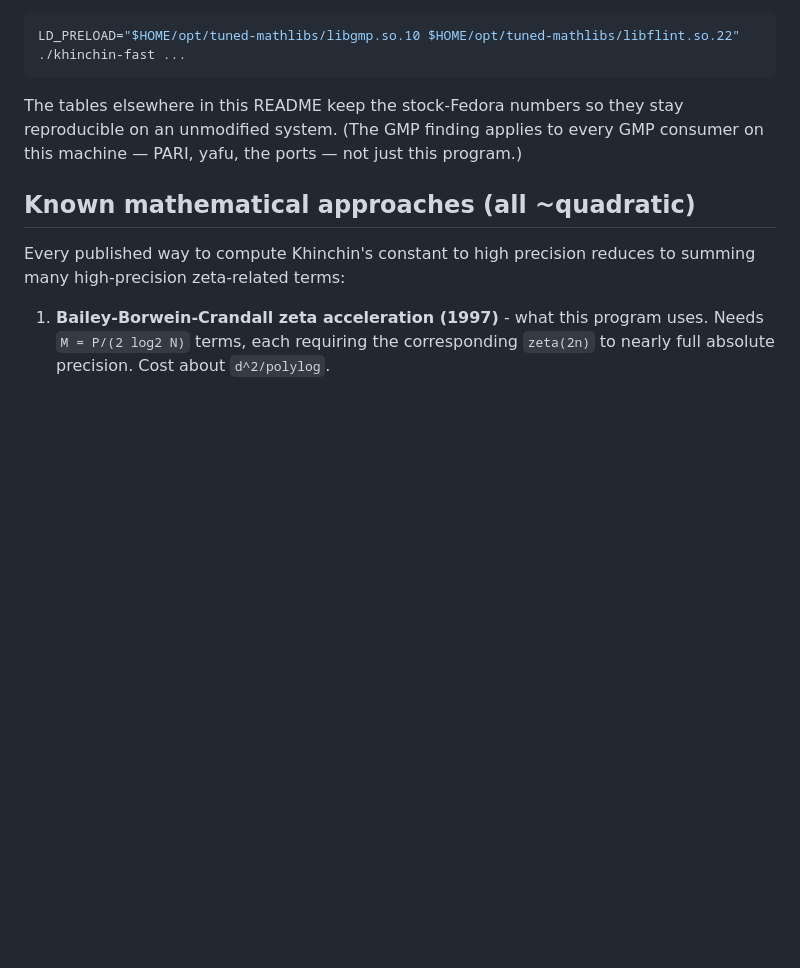
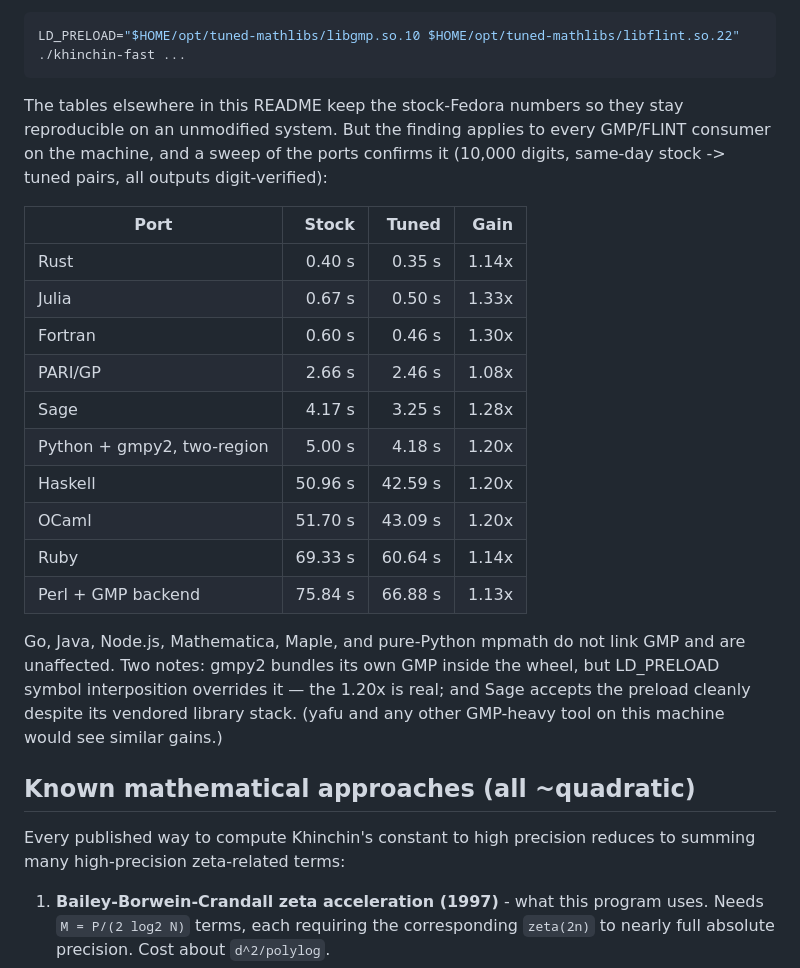
Before and after one commit to reza-ghazi/khinchin-fast, a Markdown page: README.md, the part around the change. GitHub-like rendering; blank space fills up the shorter version.

Commit message:
Tuned-library sweep across all GMP/FLINT-linked ports: 1.08-1.33x
Same-day stock/tuned pairs at 10k digits for ten ports, every output
digit-verified under the preload. Gains cluster at 1.1-1.3x, echoing
the C program's profile; gmpy2's wheel-bundled GMP is overridden by
symbol interposition and Sage tolerates the preload despite vendored
libraries. The by-language comparison table keeps stock numbers so the
cross-language ranking stays an apples-to-apples measurement.

Co-Authored-By: Claude Fable 5 <noreply@anthropic.com>

````diff
--- a/README.md
+++ b/README.md
@@ -388,9 +388,30 @@ LD_PRELOAD="$HOME/opt/tuned-mathlibs/libgmp.so.10 $HOME/opt/tuned-mathlibs/libfl
 ```
 
 The tables elsewhere in this README keep the stock-Fedora numbers so
-they stay reproducible on an unmodified system. (The GMP finding
-applies to every GMP consumer on this machine — PARI, yafu, the ports —
-not just this program.)
+they stay reproducible on an unmodified system. But the finding applies
+to every GMP/FLINT consumer on the machine, and a sweep of the ports
+confirms it (10,000 digits, same-day stock -> tuned pairs, all outputs
+digit-verified):
+
+| Port | Stock | Tuned | Gain |
+|---|---:|---:|---:|
+| Rust | 0.40 s | 0.35 s | 1.14x |
+| Julia | 0.67 s | 0.50 s | 1.33x |
+| Fortran | 0.60 s | 0.46 s | 1.30x |
+| PARI/GP | 2.66 s | 2.46 s | 1.08x |
+| Sage | 4.17 s | 3.25 s | 1.28x |
+| Python + gmpy2, two-region | 5.00 s | 4.18 s | 1.20x |
+| Haskell | 50.96 s | 42.59 s | 1.20x |
+| OCaml | 51.70 s | 43.09 s | 1.20x |
+| Ruby | 69.33 s | 60.64 s | 1.14x |
+| Perl + GMP backend | 75.84 s | 66.88 s | 1.13x |
+
+Go, Java, Node.js, Mathematica, Maple, and pure-Python mpmath do not
+link GMP and are unaffected. Two notes: gmpy2 bundles its own GMP
+inside the wheel, but LD_PRELOAD symbol interposition overrides it —
+the 1.20x is real; and Sage accepts the preload cleanly despite its
+vendored library stack. (yafu and any other GMP-heavy tool on this
+machine would see similar gains.)
 
 ## Known mathematical approaches (all ~quadratic)
 
````
